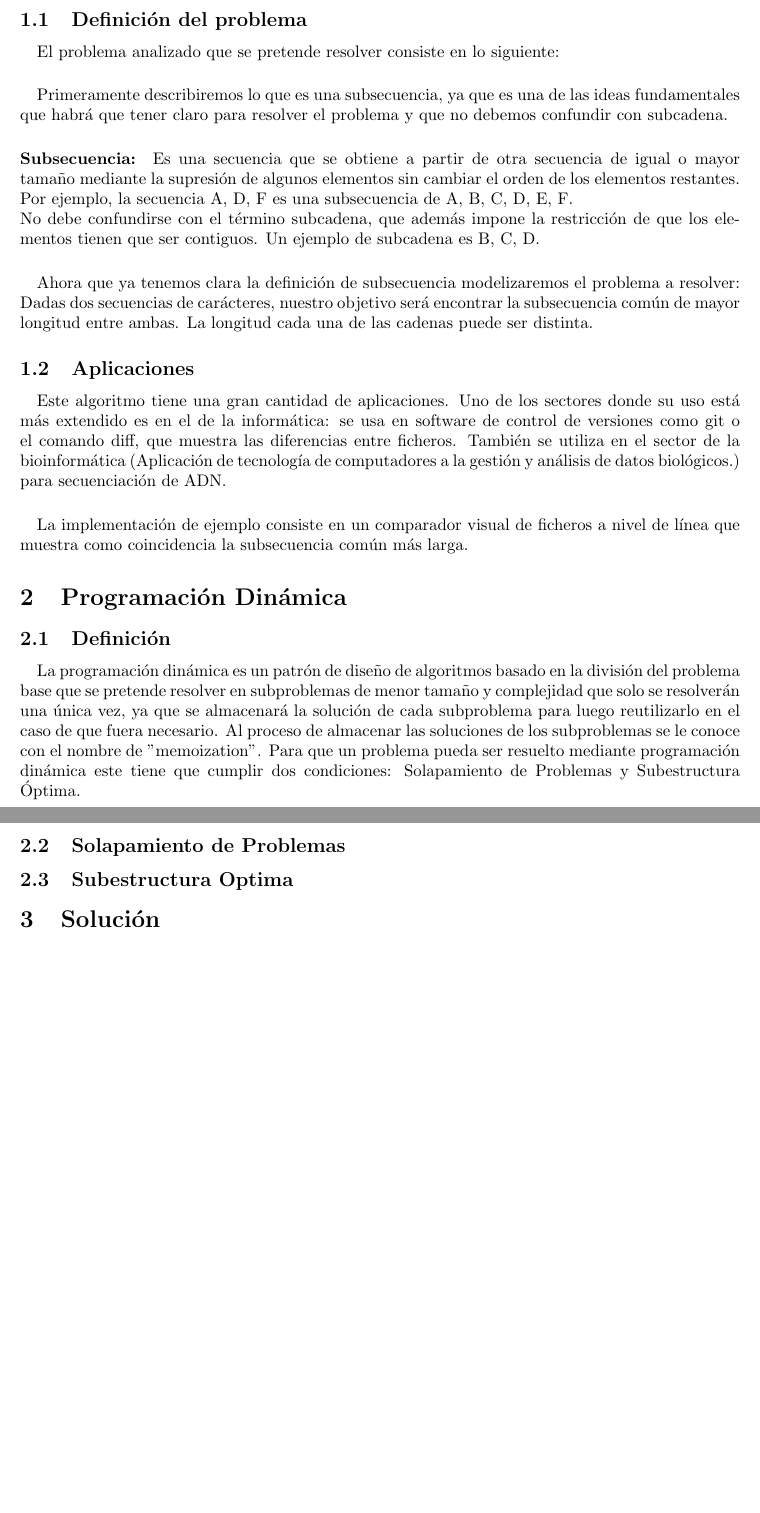
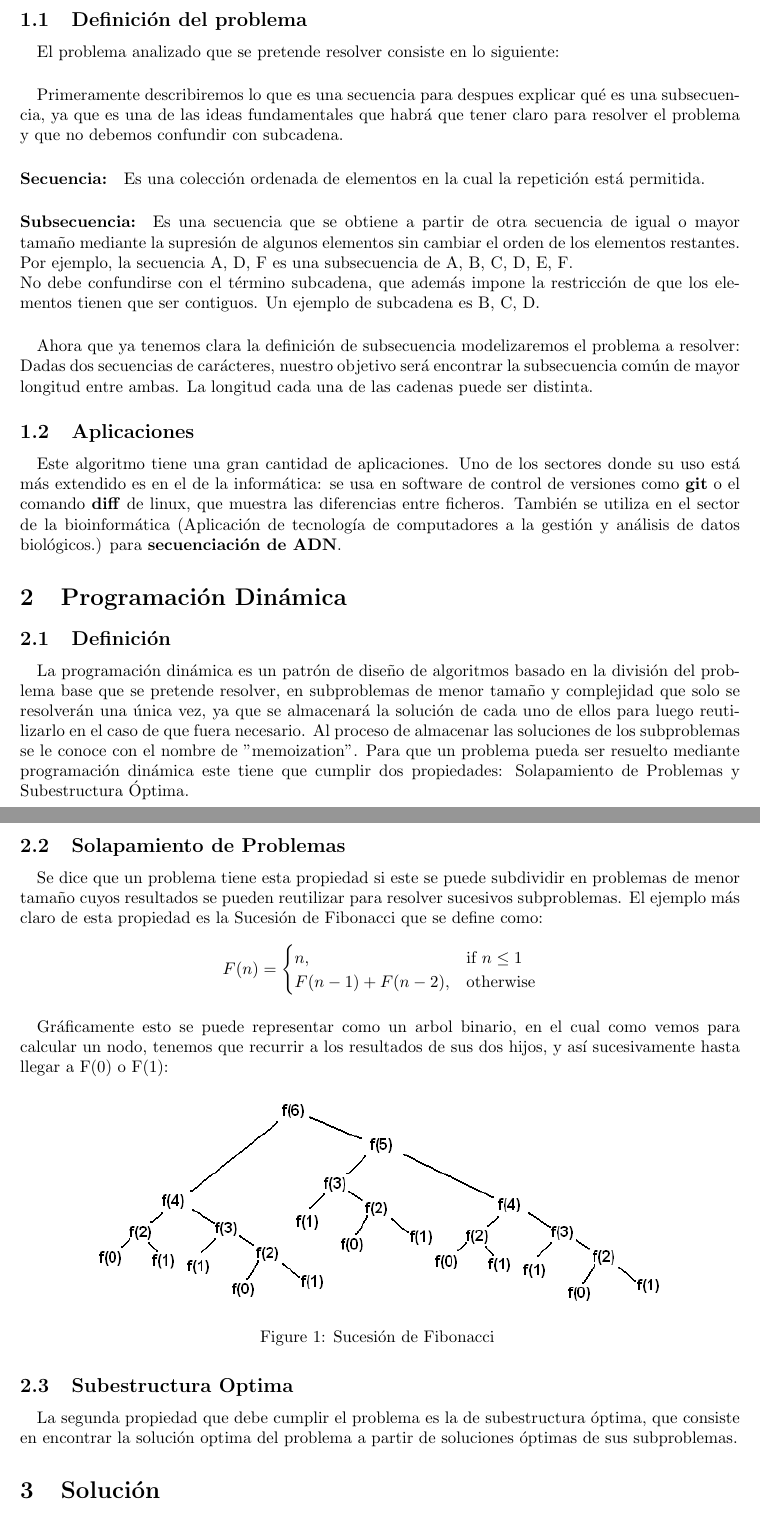
Before and after one commit to garciparedes/longest-common-subsequence, a LaTeX document (latex/report/report.tex): two parts of pages 2 and 3 of 3 before the commit and two parts of pages 2 and 3 of 4 after it, joined at a grey line, cut so that both start at the same text, the shorter picture padded with empty space. Compiled offline with pdfLaTeX.

Commit message:
Explained Overlapping Problems #5

```diff
--- a/latex/report/report.tex
+++ b/latex/report/report.tex
@@ -8,6 +8,8 @@
 \usepackage{algpseudocode}% http://ctan.org/pkg/algorithmicx
 
 \usepackage{hyperref}
+\usepackage{amsmath}
+
 
 \usepackage{float}
 
@@ -50,7 +52,10 @@
 		El problema analizado que se pretende resolver consiste en lo siguiente:
 
 		\paragraph{}
-		Primeramente describiremos lo que es una subsecuencia, ya que es una de las ideas fundamentales que habrá que tener claro para resolver el problema y que no debemos confundir con subcadena.
+		Primeramente describiremos lo que es una secuencia para despues explicar qué es una subsecuencia, ya que es una de las ideas fundamentales que habrá que tener claro para resolver el problema y que no debemos confundir con subcadena.
+
+		\paragraph{Secuencia:}
+		Es una colección ordenada de elementos en la cual la repetición está permitida.
 
 		\paragraph{Subsecuencia:}
 		Es una secuencia que se obtiene a partir de otra secuencia de igual o mayor tamaño mediante la supresión de algunos elementos sin cambiar el orden de los elementos restantes. Por ejemplo, la secuencia A, D, F es una subsecuencia de A, B, C, D, E, F.
@@ -64,19 +69,37 @@
 
 	\subsection{Aplicaciones}
 		\paragraph{}
-		Este algoritmo tiene una gran cantidad de aplicaciones. Uno de los sectores donde su uso está más extendido es en el de la informática: se usa en software de control de versiones como git o el comando diff, que muestra las diferencias entre ficheros. También se utiliza en el sector de la bioinformática (Aplicación de tecnología de computadores a la gestión y análisis de datos biológicos.) para secuenciación de ADN.
-
-		\paragraph{}
-		La implementación de ejemplo consiste en un comparador visual de ficheros a nivel de línea que muestra como coincidencia la subsecuencia común más larga.
+		Este algoritmo tiene una gran cantidad de aplicaciones. Uno de los sectores donde su uso está más extendido es en el de la informática: se usa en software de control de versiones como \textbf{git} o el comando \textbf{diff} de linux, que muestra las diferencias entre ficheros. También se utiliza en el sector de la bioinformática (Aplicación de tecnología de computadores a la gestión y análisis de datos biológicos.) para \textbf{secuenciación de ADN}.
 
 \section{Programación Dinámica}
 	\subsection{Definición}
 		\paragraph{}
-		La programación dinámica es un patrón de diseño de algoritmos basado en la división del problema base que se pretende resolver en subproblemas de menor tamaño y complejidad que solo se resolverán una única vez, ya que se almacenará la solución de cada subproblema para luego reutilizarlo en el caso de que fuera necesario. Al proceso de almacenar las soluciones de los subproblemas se le conoce con el nombre de "memoization". Para que un problema pueda ser resuelto mediante programación dinámica este tiene que cumplir dos condiciones: Solapamiento de Problemas y Subestructura Óptima.
+		La programación dinámica es un patrón de diseño de algoritmos basado en la división del problema base que se pretende resolver, en subproblemas de menor tamaño y complejidad que solo se resolverán una única vez, ya que se almacenará la solución de cada uno de ellos para luego reutilizarlo en el caso de que fuera necesario. Al proceso de almacenar las soluciones de los subproblemas se le conoce con el nombre de "memoization". Para que un problema pueda ser resuelto mediante programación dinámica este tiene que cumplir dos propiedades: Solapamiento de Problemas y Subestructura Óptima.
 
 	\subsection{Solapamiento de Problemas}
+		\paragraph{}
+		Se dice que un problema tiene esta propiedad si este se puede subdividir en problemas de menor tamaño cuyos resultados se pueden reutilizar para resolver sucesivos subproblemas. El ejemplo más claro de esta propiedad es la Sucesión de Fibonacci que se define como:
+
+		\[
+   		 F(n)=
+			\begin{cases}
+    				n,				& \text{if } n\leq 1\\
+    				F(n-1)+F(n-2),		& \text{otherwise}
+			\end{cases}
+		\]
+
+		\paragraph{}
+		Gráficamente esto se puede representar como un arbol binario, en el cual como vemos para calcular un nodo, tenemos que recurrir a los resultados de sus dos hijos, y así sucesivamente hasta llegar a F(0) o F(1):
+
+		\begin{figure}[H]
+				\centering
+				\includegraphics[width=120mm]{../res/fibonacci-sequence.png}
+				\caption{Sucesión de Fibonacci \label{example_border}}
+		\end{figure}
 
 	\subsection{Subestructura Optima}
+		\paragraph{}
+		La segunda propiedad que debe cumplir el problema es la de subestructura óptima, que consiste en encontrar la solución optima del problema a partir de soluciones óptimas de sus subproblemas.
 
 \section{Solución}
 	\subsection{Enfoques Disponibles}
```
Also changed, not shown: latex/report/report.pdf, latex/res/fibonacci-sequence.png (added), latex/report/report.tex (3 more changed lines), 3 other files.
